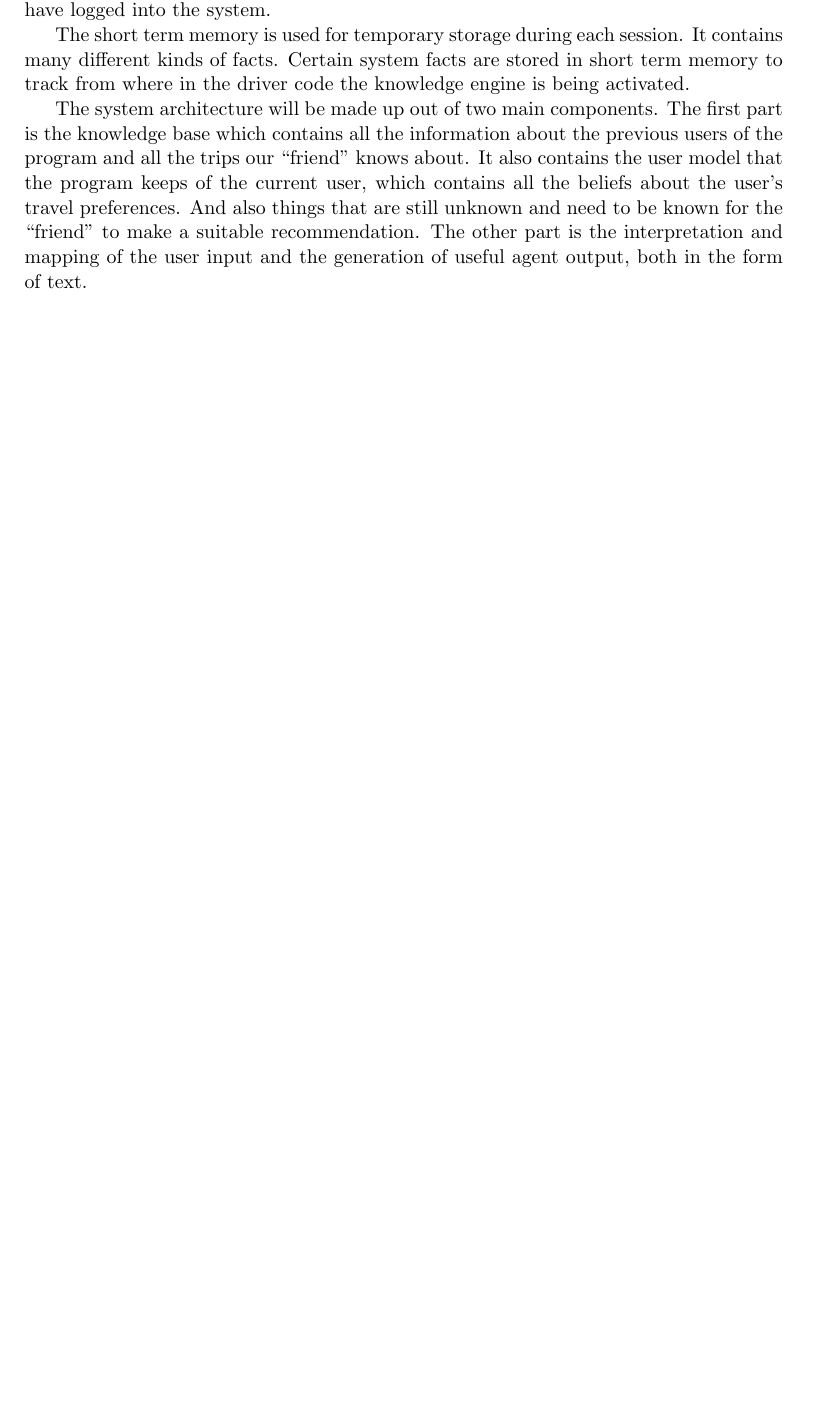
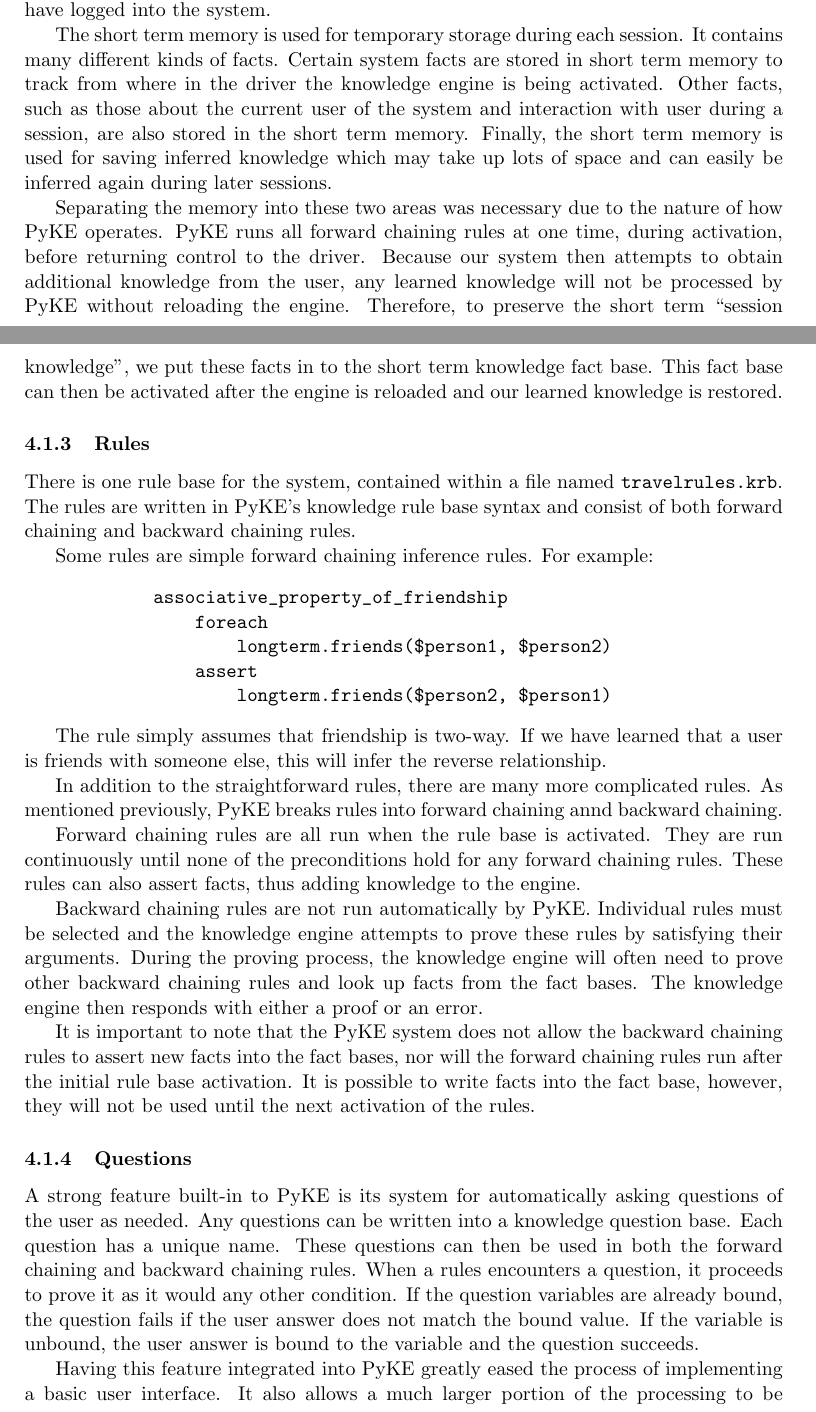
Before and after one commit to eatcrayons1980/compsci765, a LaTeX document (report/report.tex): part of page 5 of 8 before the commit and two parts of pages 5 and 6 of 9 after it, the two joined at a grey line, cut so that both start at the same text, the shorter picture padded with empty space. Compiled offline with pdfLaTeX.

Commit message:
Finished rough of Design:Overall Architecture subsection

```diff
--- a/report/report.tex
+++ b/report/report.tex
@@ -5,6 +5,8 @@
 % See "book", "report", "letter" for other types of document.
 
 \documentclass[11pt]{article} % use larger type; default would be 10pt
+
+\usepackage{fancyvrb}
 
 \usepackage[utf8]{inputenc} % set input encoding (not needed with XeLaTeX)
 \usepackage{amssymb}
@@ -199,23 +202,28 @@
 
 During each session the system adds appropriate details to the long term memory as facts are learned from the user. For example, if the user answers that they like surfing, the system would record into the long term memory a fact relating the user to enjoying surfing. The long term memory, therefore, contains extensive data about all users who have logged into the system.
 
-The short term memory is used for temporary storage during each session. It contains many different kinds of facts. Certain system facts are stored in short term memory to track from where in the driver code the knowledge engine is being activated.
+The short term memory is used for temporary storage during each session. It contains many different kinds of facts. Certain system facts are stored in short term memory to track from where in the driver the knowledge engine is being activated. Other facts, such as those about the current user of the system and interaction with user during a session, are also stored in the short term memory. Finally, the short term memory is used for saving inferred knowledge which may take up lots of space and can easily be inferred again during later sessions.
 
+Separating the memory into these two areas was necessary due to the nature of how PyKE operates. PyKE runs all forward chaining rules at one time, during activation, before returning control to the driver. Because our system then attempts to obtain additional knowledge from the user, any learned knowledge will not be processed by PyKE without reloading the engine. Therefore, to preserve the short term ``session knowledge'', we put these facts in to the short term knowledge fact base. This fact base can then be activated after the engine is reloaded and our learned knowledge is restored.
 
+\subsubsection{Rules}
 
+There is one rule base for the system, contained within a file named \texttt{travelrules.krb}. The rules are written in PyKE's knowledge rule base syntax and consist of both forward chaining and backward chaining rules.
 
+Some rules are simple forward chaining inference rules.
+For example:
+\begin{Verbatim}[xleftmargin=2.5cm]
+associative_property_of_friendship
+    foreach
+        longterm.friends($person1, $person2)
+    assert
+        longterm.friends($person2, $person1)
+\end{Verbatim}
 
+The rule simply assumes that friendship is two-way. If we have learned that a user is friends with someone else, this will infer the reverse relationship.
 
+In addition to the straightforward rules, there are many more complicated rules. As mentioned previously, PyKE breaks rules into forward chaining annd backward chaining.
 
-The system architecture will be made up out of two main
-components. The first part is the knowledge base which contains all the
-information about the previous users of the program and
-all the trips our ``friend'' knows about. It also contains
-the user model that the program keeps of the current
-user, which contains all the beliefs about the user’s
-travel preferences. And also things that are still unknown
-and need to be known for the ``friend'' to make a suitable
-recommendation. The other part is the interpretation and
-mapping of the user input and the generation of useful
-agent output, both in the form of text.
+Forward chaining rules are all run when the rule base is activated. They are run continuously until none of the preconditions hold for any forward chaining rules. These rules can also assert facts, thus adding knowledge to the engine.
 
+Backward chaining rules are not run automatically by PyKE. Individual rules must be selected and the knowledge engine attempts to prove these rules by satisfying their arguments. During the proving process, the knowledge engine will often need to prove other backward chaining rules and look up facts from the fact bases. The knowledge engine then responds with either a proof or an error.
@@ -227 +230,7 @@
 
+It is important to note that the PyKE system does not allow the backward chaining rules to assert new facts into the fact bases, nor will the forward chaining rules run after the initial rule base activation. It is possible to write facts into the fact base, however, they will not be used until the next activation of the rules.
+
+\subsubsection{Questions}
+A strong feature built-in to PyKE is its system for automatically asking questions of the user as needed. Any questions can be written into a knowledge question base. Each question has a unique name. These questions can then be used in both the forward chaining and backward chaining rules. When a rules encounters a question, it proceeds to prove it as it would any other condition. If the question variables are already bound, the question fails if the user answer does not match the bound value. If the variable is unbound, the user answer is bound to the variable and the question succeeds.
+
+Having this feature integrated into PyKE greatly eased the process of implementing a basic user interface. It also allows a much larger portion of the processing to be performed entirely within the knowledge engine. In turn, this reduced the number of times the rules base needed to be recompiled and reloaded.
```
Also changed, not shown: report/report.tex (30 more changed lines).
